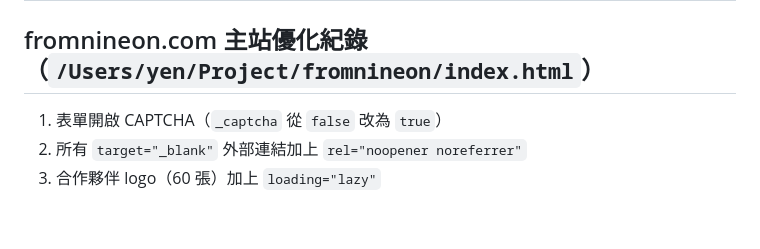
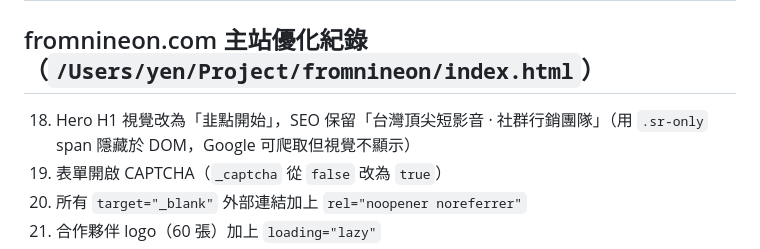
Before and after one commit to ritayen123/game, a Markdown page: CLAUDE.md, the part around the change. Rendered like a GitHub page; blank space fills up the shorter version.

Commit message:
docs: 更新 CLAUDE.md（主站 H1 sr-only SEO 技巧）
Co-Authored-By: Claude Sonnet 4.6 <noreply@anthropic.com>

```diff
--- a/CLAUDE.md
+++ b/CLAUDE.md
@@ -91,6 +91,7 @@ git push
 | `logo_click` | 點擊 Logo 前往主站 | — |
 
 ## fromnineon.com 主站優化紀錄（`/Users/yen/Project/fromnineon/index.html`）
+18. Hero H1 視覺改為「韭點開始」，SEO 保留「台灣頂尖短影音 · 社群行銷團隊」（用 `.sr-only` span 隱藏於 DOM，Google 可爬取但視覺不顯示）
 1. 表單開啟 CAPTCHA（`_captcha` 從 `false` 改為 `true`）
 2. 所有 `target="_blank"` 外部連結加上 `rel="noopener noreferrer"`
 3. 合作夥伴 logo（60 張）加上 `loading="lazy"`
```
